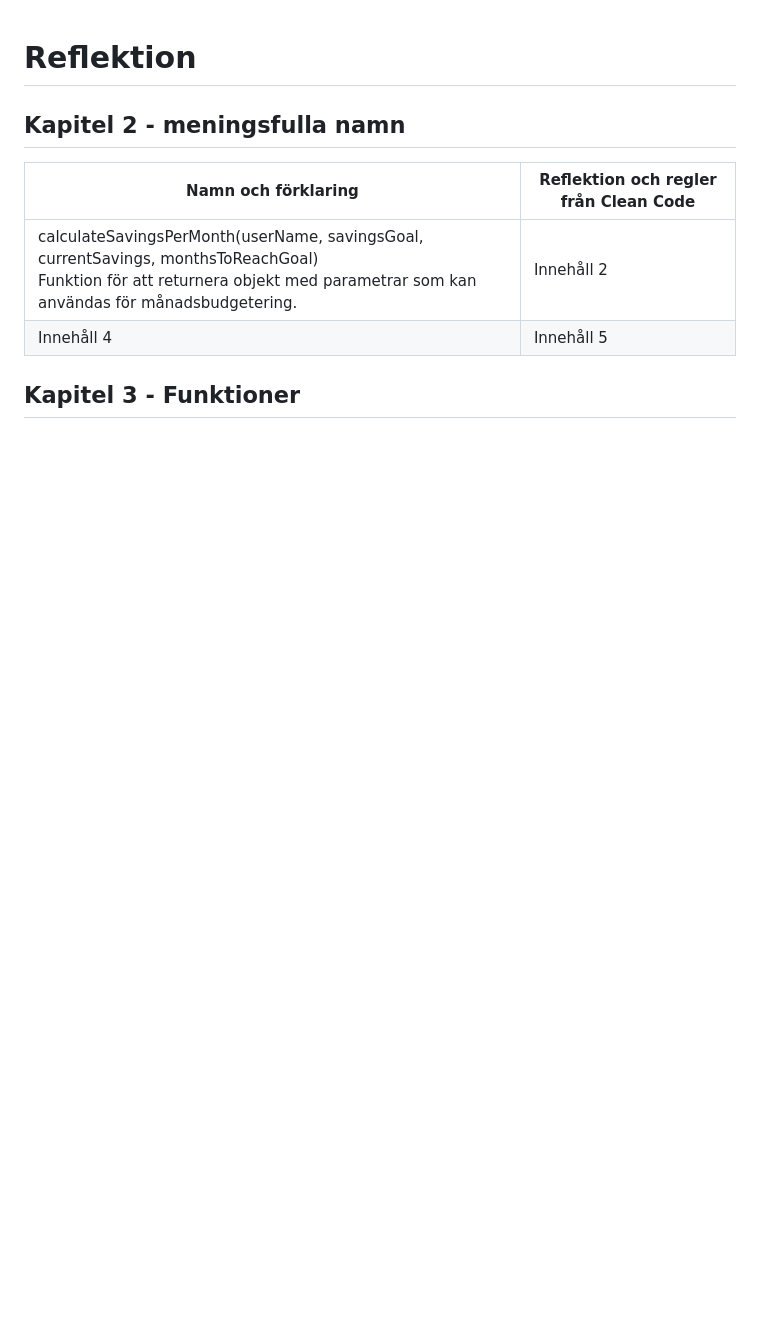
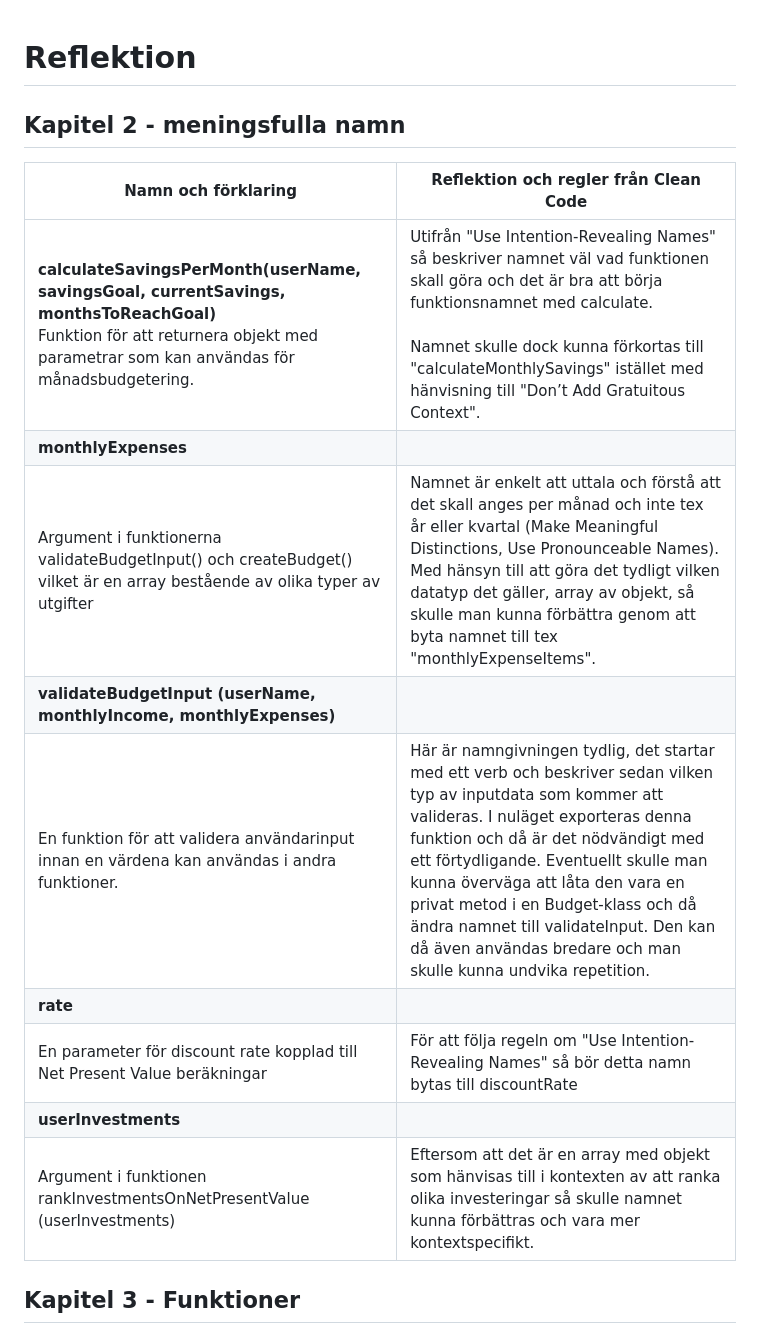
Before and after one commit to sofiesh/L1_module, a Markdown page: reflektion.md, the part around the change printed below. GitHub-like rendering; blank space fills up the shorter version.

Commit message:
Add table content for chapter 2 and 3 analysis to reflektion

```diff
--- a/reflektion.md
+++ b/reflektion.md
@@ -3,8 +3,14 @@
 ## Kapitel 2 - meningsfulla namn
 | Namn och förklaring     | Reflektion och regler från Clean Code     |
 | ------------ | ------------ |
-| calculateSavingsPerMonth(userName, savingsGoal, currentSavings, monthsToReachGoal)<br> Funktion för att returnera objekt med parametrar som kan användas för månadsbudgetering.   | Innehåll 2   |
-| Innehåll 4   | Innehåll 5   |
-
+| **calculateSavingsPerMonth(userName, savingsGoal, currentSavings, monthsToReachGoal)**<br> Funktion för att returnera objekt med parametrar som kan användas för månadsbudgetering.   | Utifrån "Use Intention-Revealing Names" så beskriver namnet väl vad funktionen skall göra och det är bra att börja funktionsnamnet med calculate. <br><br>Namnet skulle dock kunna förkortas till "calculateMonthlySavings" istället med hänvisning till "Don’t Add Gratuitous Context".   |
+| **monthlyExpenses**<br>
+Argument i funktionerna validateBudgetInput() och createBudget() vilket är en array bestående av olika typer av utgifter   | Namnet är enkelt att uttala och förstå att det skall anges per månad och inte tex år eller kvartal (Make Meaningful Distinctions, Use Pronounceable Names). Med hänsyn till att göra det tydligt vilken datatyp det gäller, array av objekt, så skulle man kunna förbättra genom att byta namnet till tex "monthlyExpenseItems".   |
+| **validateBudgetInput (userName, monthlyIncome, monthlyExpenses)**<br>
+En funktion för att validera användarinput innan en värdena kan användas i andra funktioner.   | Här är namngivningen tydlig, det startar med ett verb och beskriver sedan vilken typ av inputdata som kommer att valideras. I nuläget exporteras denna funktion och då är det nödvändigt med ett förtydligande. Eventuellt skulle man kunna överväga att låta den vara en privat metod i en Budget-klass och då ändra namnet till validateInput. Den kan då även användas bredare och man skulle kunna undvika repetition.   |
+| **rate**<br>
+En parameter för discount rate kopplad till Net Present Value beräkningar   | För att följa regeln om "Use Intention-Revealing Names" så bör detta namn bytas till discountRate   |
+| **userInvestments**<br>
+Argument i funktionen rankInvestmentsOnNetPresentValue (userInvestments)   | Eftersom att det är en array med objekt som hänvisas till i kontexten av att ranka olika investeringar så skulle namnet kunna förbättras och vara mer kontextspecifikt.    |
 
 ## Kapitel 3 - Funktioner
```
Also changed, not shown: other parts of reflektion.md (+8 -1 lines).
